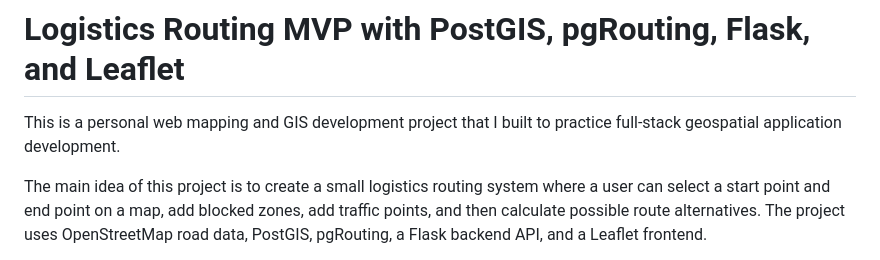
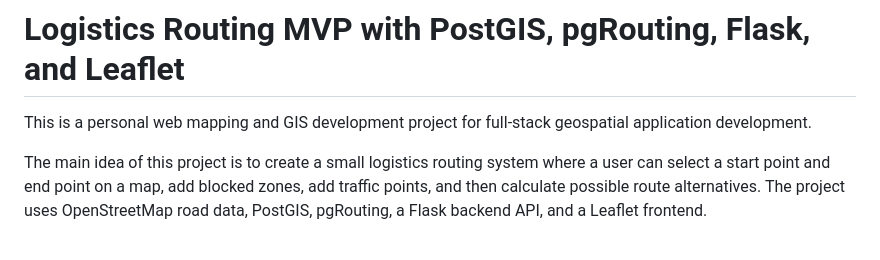
Before and after one commit to salman12haider13/Logistics-Routing-MVP-Demo, a Markdown page: README.md, the part around the change. Rendered like a GitHub page.

```diff
--- a/README.md
+++ b/README.md
@@ -1,6 +1,6 @@
 # Logistics Routing MVP with PostGIS, pgRouting, Flask, and Leaflet
 
-This is a personal web mapping and GIS development project that I built to practice full-stack geospatial application development.
+This is a personal web mapping and GIS development project for full-stack geospatial application development.
 
 The main idea of this project is to create a small logistics routing system where a user can select a start point and end point on a map, add blocked zones, add traffic points, and then calculate possible route alternatives. The project uses OpenStreetMap road data, PostGIS, pgRouting, a Flask backend API, and a Leaflet frontend.
 
```
